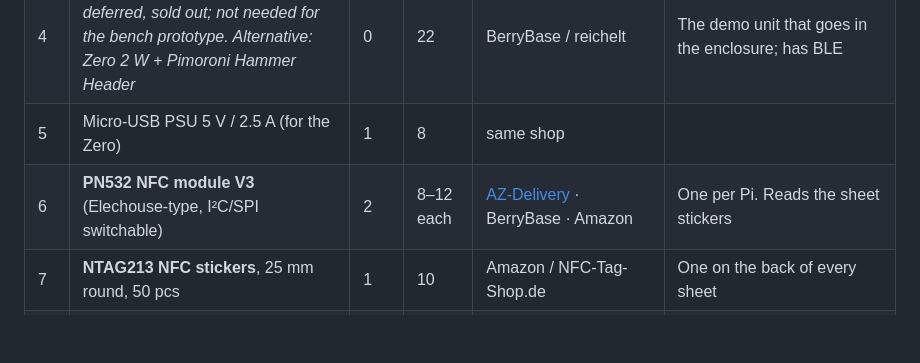
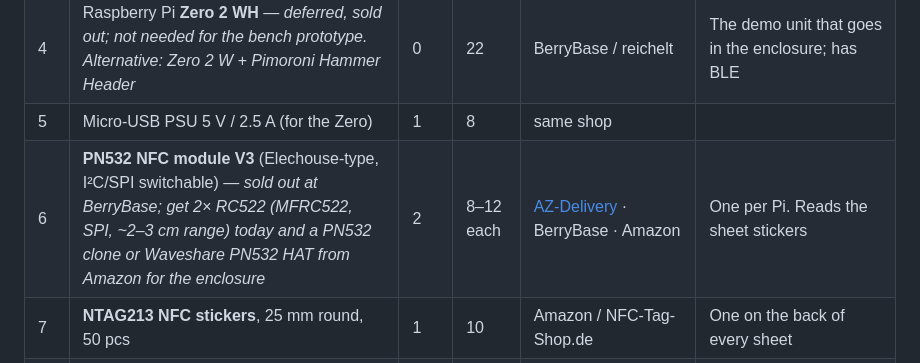
Before and after one commit to rouvenfalkewitz/repaper, a Markdown page: docs/11-shopping-list.md, the part around the change. Drawn GitHub-style; blank space fills up the shorter version.

Commit message:
Shopping list: RC522 as in-stock NFC reader fallback, PN532 via Amazon/Waveshare
Co-Authored-By: Claude Fable 5 <noreply@anthropic.com>
Claude-Session: https://claude.ai/code/session_01D6if38kCApc7n9Qnz9qarc

```diff
--- a/docs/11-shopping-list.md
+++ b/docs/11-shopping-list.md
@@ -11,7 +11,7 @@ Prices are approximate (August 2026, Germany, incl. VAT). Links are to typical s
 | 3 | microSD 32 GB, A2 (SanDisk Extreme / Samsung Pro Plus) | 2 | 20 | Amazon / same shop | One per Pi |
 | 4 | Raspberry Pi **Zero 2 WH** — *deferred, sold out; not needed for the bench prototype. Alternative: Zero 2 W + Pimoroni Hammer Header* | 0 | 22 | BerryBase / reichelt | The demo unit that goes in the enclosure; has BLE |
 | 5 | Micro-USB PSU 5 V / 2.5 A (for the Zero) | 1 | 8 | same shop | |
-| 6 | **PN532 NFC module V3** (Elechouse-type, I²C/SPI switchable) | 2 | 8–12 each | [AZ-Delivery](https://www.az-delivery.de) · BerryBase · Amazon | One per Pi. Reads the sheet stickers |
+| 6 | **PN532 NFC module V3** (Elechouse-type, I²C/SPI switchable) — *sold out at BerryBase; get 2× RC522 (MFRC522, SPI, ~2–3 cm range) today and a PN532 clone or Waveshare PN532 HAT from Amazon for the enclosure* | 2 | 8–12 each | [AZ-Delivery](https://www.az-delivery.de) · BerryBase · Amazon | One per Pi. Reads the sheet stickers |
 | 7 | **NTAG213 NFC stickers**, 25 mm round, 50 pcs | 1 | 10 | Amazon / NFC-Tag-Shop.de | One on the back of every sheet |
 | 8 | **WS2812B LED ring, 16 LEDs**, ~68 mm | 2 | 5–8 each | AZ-Delivery · BerryBase · Adafruit "NeoPixel Ring 16" (~€12) | The light ring |
 | 9 | 74AHCT125 level shifter (or Adafruit NeoPixel level-shifter breakout) | 1 | 2–5 | reichelt · BerryBase | 3.3 V → 5 V data; avoids flaky LEDs |
```
